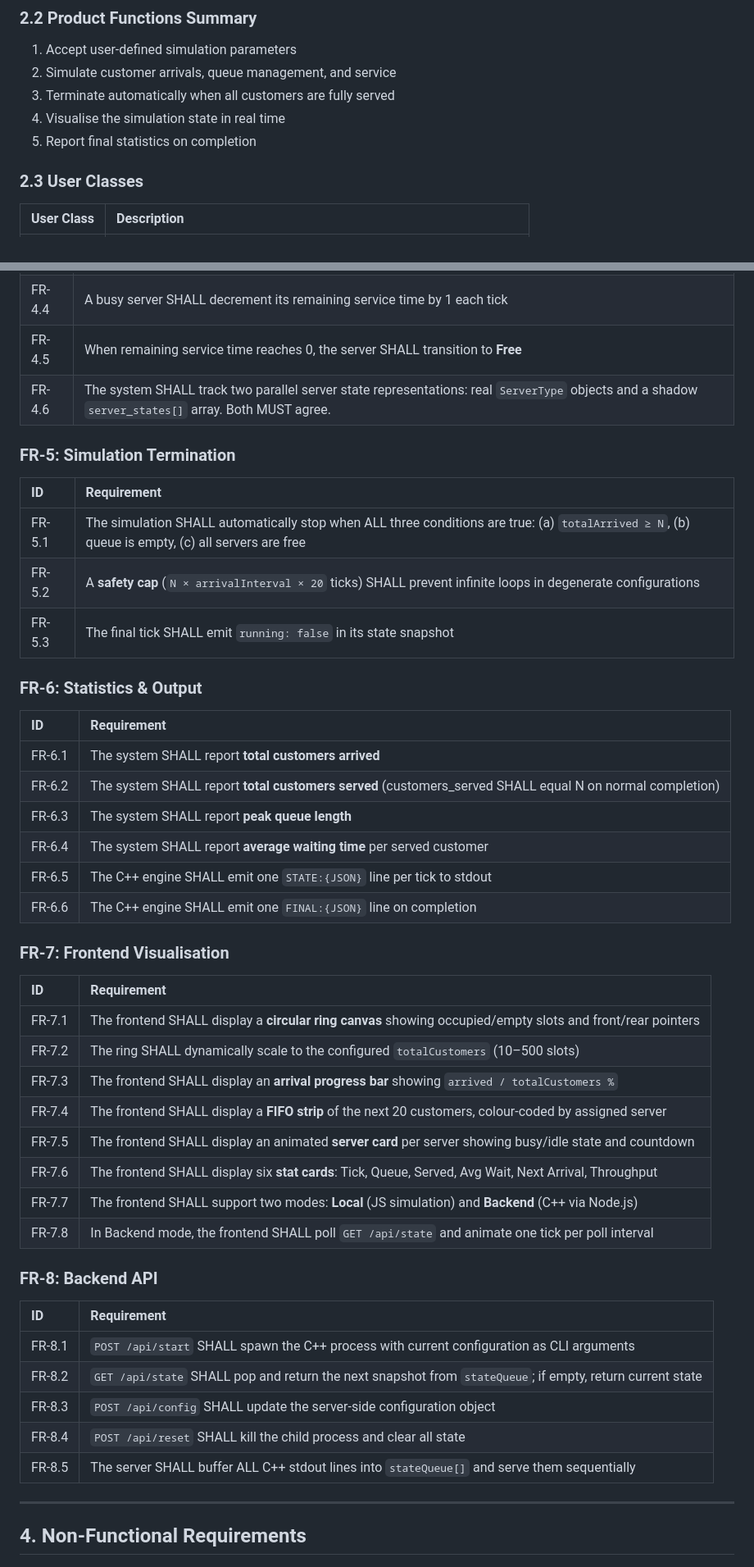
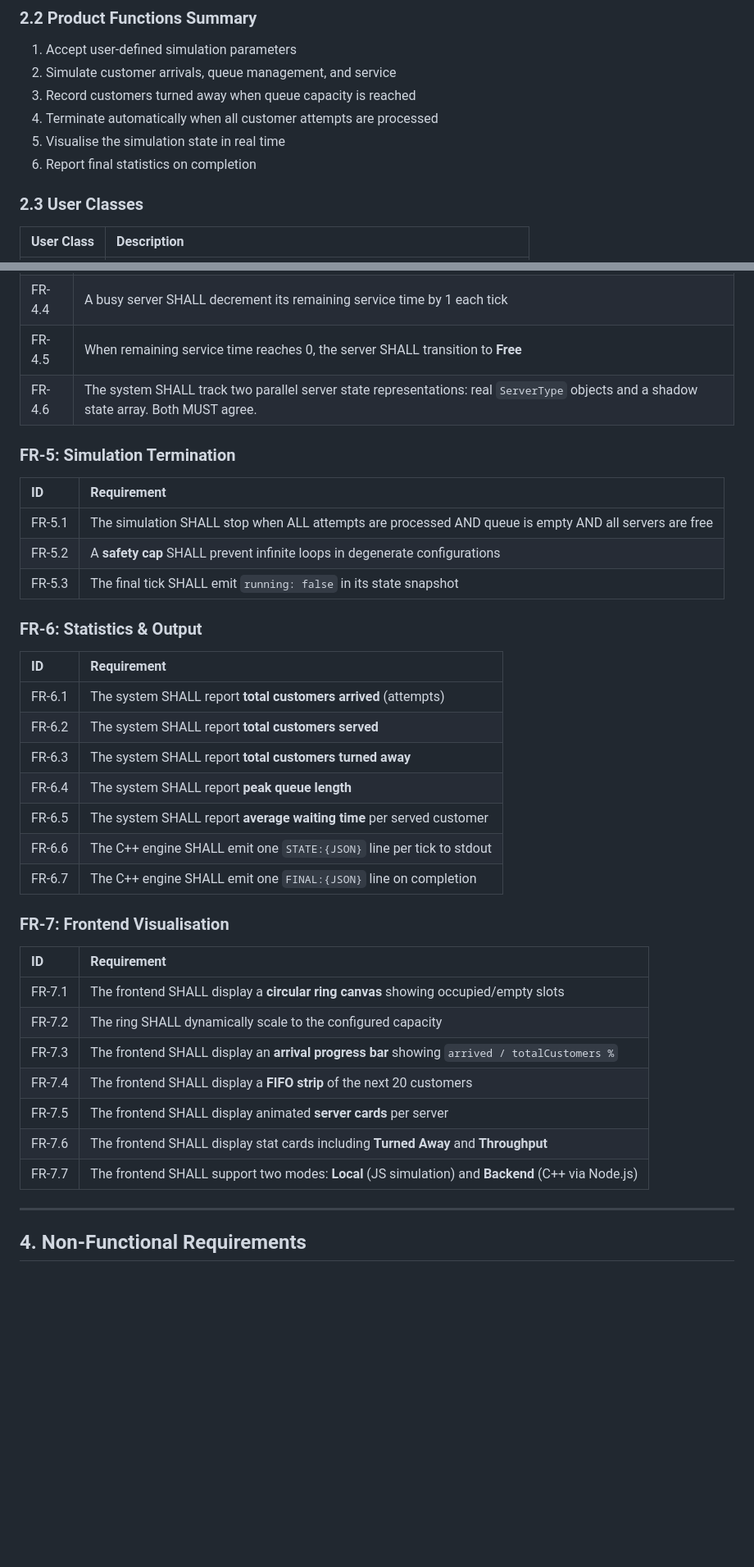
Before and after one commit to Seif-rashwan/ejust-csc121-queuing-simulation, a Markdown page: SRS.md, 2 parts joined by grey strips. Shown at 82% size. GitHub-like rendering; blank space fills up the shorter version.

```diff
--- a/SRS.md
+++ b/SRS.md
@@ -81,9 +81,10 @@ The system operates as a standalone educational tool. It has two independent run
 
 1. Accept user-defined simulation parameters
 2. Simulate customer arrivals, queue management, and service
-3. Terminate automatically when all customers are fully served
-4. Visualise the simulation state in real time
-5. Report final statistics on completion
+3. Record customers turned away when queue capacity is reached
+4. Terminate automatically when all customer attempts are processed
+5. Visualise the simulation state in real time
+6. Report final statistics on completion
 
 ### 2.3 User Classes
 
@@ -135,49 +136,39 @@ The system operates as a standalone educational tool. It has two independent run
 | FR-4.3 | Server assignment SHALL use **round-robin** — a `next_server_hint` pointer advances after each assignment, distributing customers evenly across all servers |
 | FR-4.4 | A busy server SHALL decrement its remaining service time by 1 each tick                                                                                     |
 | FR-4.5 | When remaining service time reaches 0, the server SHALL transition to **Free**                                                                              |
-| FR-4.6 | The system SHALL track two parallel server state representations: real `ServerType` objects and a shadow `server_states[]` array. Both MUST agree.          |
+| FR-4.6 | The system SHALL track two parallel server state representations: real `ServerType` objects and a shadow state array. Both MUST agree.                       |
 
 ### FR-5: Simulation Termination
 
 | ID     | Requirement                                                                                                                                      |
 | :----- | :----------------------------------------------------------------------------------------------------------------------------------------------- |
-| FR-5.1 | The simulation SHALL automatically stop when ALL three conditions are true: (a) `totalArrived ≥ N`, (b) queue is empty, (c) all servers are free |
-| FR-5.2 | A **safety cap** (`N × arrivalInterval × 20` ticks) SHALL prevent infinite loops in degenerate configurations                                    |
+| FR-5.1 | The simulation SHALL stop when ALL attempts are processed AND queue is empty AND all servers are free                                            |
+| FR-5.2 | A **safety cap** SHALL prevent infinite loops in degenerate configurations                                                                      |
 | FR-5.3 | The final tick SHALL emit `running: false` in its state snapshot                                                                                 |
 
 ### FR-6: Statistics & Output
 
 | ID     | Requirement                                                                                              |
 | :----- | :------------------------------------------------------------------------------------------------------- |
-| FR-6.1 | The system SHALL report **total customers arrived**                                                      |
-| FR-6.2 | The system SHALL report **total customers served** (customers_served SHALL equal N on normal completion) |
-| FR-6.3 | The system SHALL report **peak queue length**                                                            |
-| FR-6.4 | The system SHALL report **average waiting time** per served customer                                     |
-| FR-6.5 | The C++ engine SHALL emit one `STATE:{JSON}` line per tick to stdout                                     |
-| FR-6.6 | The C++ engine SHALL emit one `FINAL:{JSON}` line on completion                                          |
+| FR-6.1 | The system SHALL report **total customers arrived** (attempts)                                           |
+| FR-6.2 | The system SHALL report **total customers served**                                                       |
+| FR-6.3 | The system SHALL report **total customers turned away**                                                  |
+| FR-6.4 | The system SHALL report **peak queue length**                                                            |
+| FR-6.5 | The system SHALL report **average waiting time** per served customer                                     |
+| FR-6.6 | The C++ engine SHALL emit one `STATE:{JSON}` line per tick to stdout                                     |
+| FR-6.7 | The C++ engine SHALL emit one `FINAL:{JSON}` line on completion                                          |
 
 ### FR-7: Frontend Visualisation
 
 | ID     | Requirement                                                                                                |
 | :----- | :--------------------------------------------------------------------------------------------------------- |
-| FR-7.1 | The frontend SHALL display a **circular ring canvas** showing occupied/empty slots and front/rear pointers |
-| FR-7.2 | The ring SHALL dynamically scale to the configured `totalCustomers` (10–500 slots)                         |
+| FR-7.1 | The frontend SHALL display a **circular ring canvas** showing occupied/empty slots                         |
+| FR-7.2 | The ring SHALL dynamically scale to the configured capacity                                                |
 | FR-7.3 | The frontend SHALL display an **arrival progress bar** showing `arrived / totalCustomers %`                |
-| FR-7.4 | The frontend SHALL display a **FIFO strip** of the next 20 customers, colour-coded by assigned server      |
-| FR-7.5 | The frontend SHALL display an animated **server card** per server showing busy/idle state and countdown    |
-| FR-7.6 | The frontend SHALL display six **stat cards**: Tick, Queue, Served, Avg Wait, Next Arrival, Throughput     |
+| FR-7.4 | The frontend SHALL display a **FIFO strip** of the next 20 customers                                       |
+| FR-7.5 | The frontend SHALL display animated **server cards** per server                                            |
+| FR-7.6 | The frontend SHALL display stat cards including **Turned Away** and **Throughput**                         |
 | FR-7.7 | The frontend SHALL support two modes: **Local** (JS simulation) and **Backend** (C++ via Node.js)          |
-| FR-7.8 | In Backend mode, the frontend SHALL poll `GET /api/state` and animate one tick per poll interval           |
-
-### FR-8: Backend API
-
-| ID     | Requirement                                                                                               |
-| :----- | :-------------------------------------------------------------------------------------------------------- |
-| FR-8.1 | `POST /api/start` SHALL spawn the C++ process with current configuration as CLI arguments                 |
-| FR-8.2 | `GET /api/state` SHALL pop and return the next snapshot from `stateQueue`; if empty, return current state |
-| FR-8.3 | `POST /api/config` SHALL update the server-side configuration object                                      |
-| FR-8.4 | `POST /api/reset` SHALL kill the child process and clear all state                                        |
-| FR-8.5 | The server SHALL buffer ALL C++ stdout lines into `stateQueue[]` and serve them sequentially              |
 
 ---
 
```
Also changed, not shown: other parts of SRS.md (+20 -22 lines), ARCHITECTURE.md (+56 -56 lines), README.md (+10 -8 lines).
